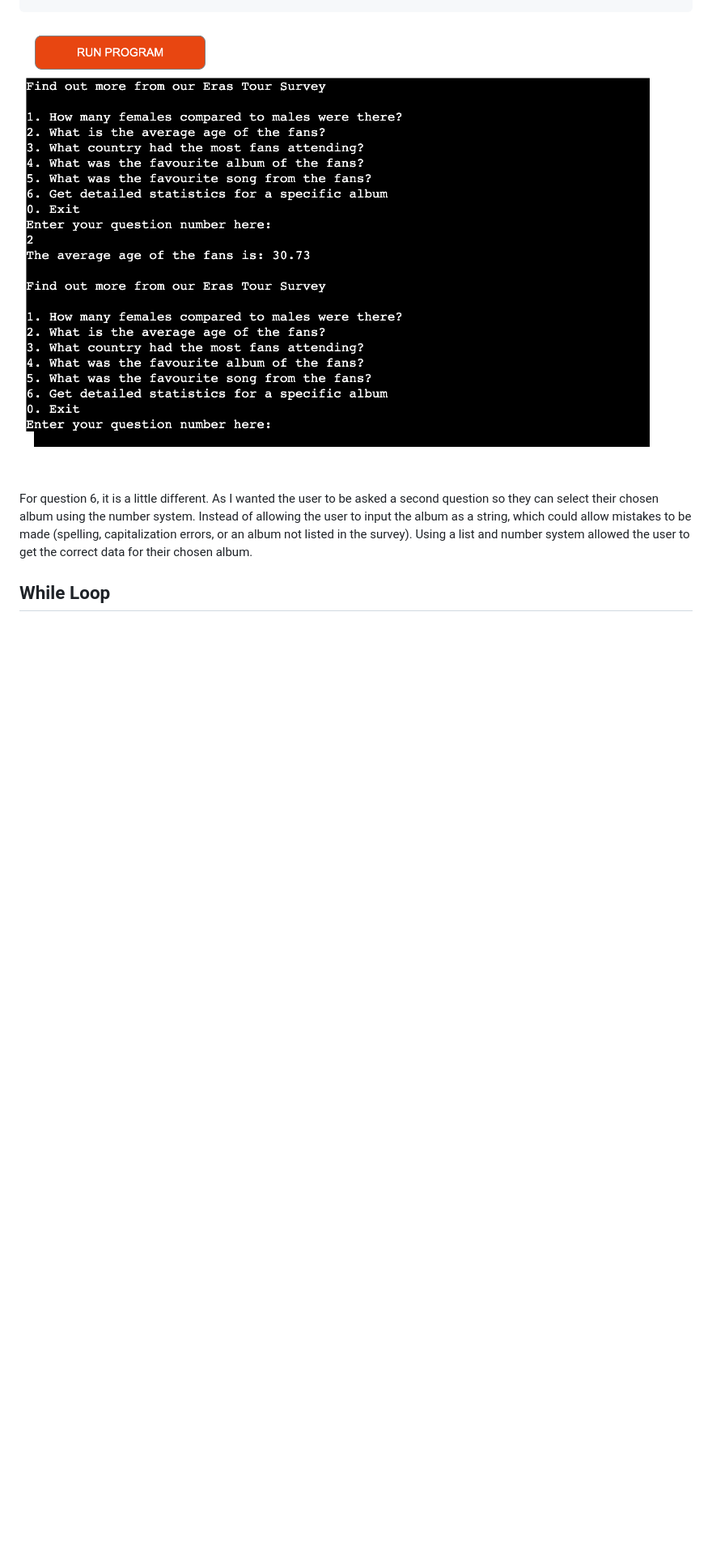
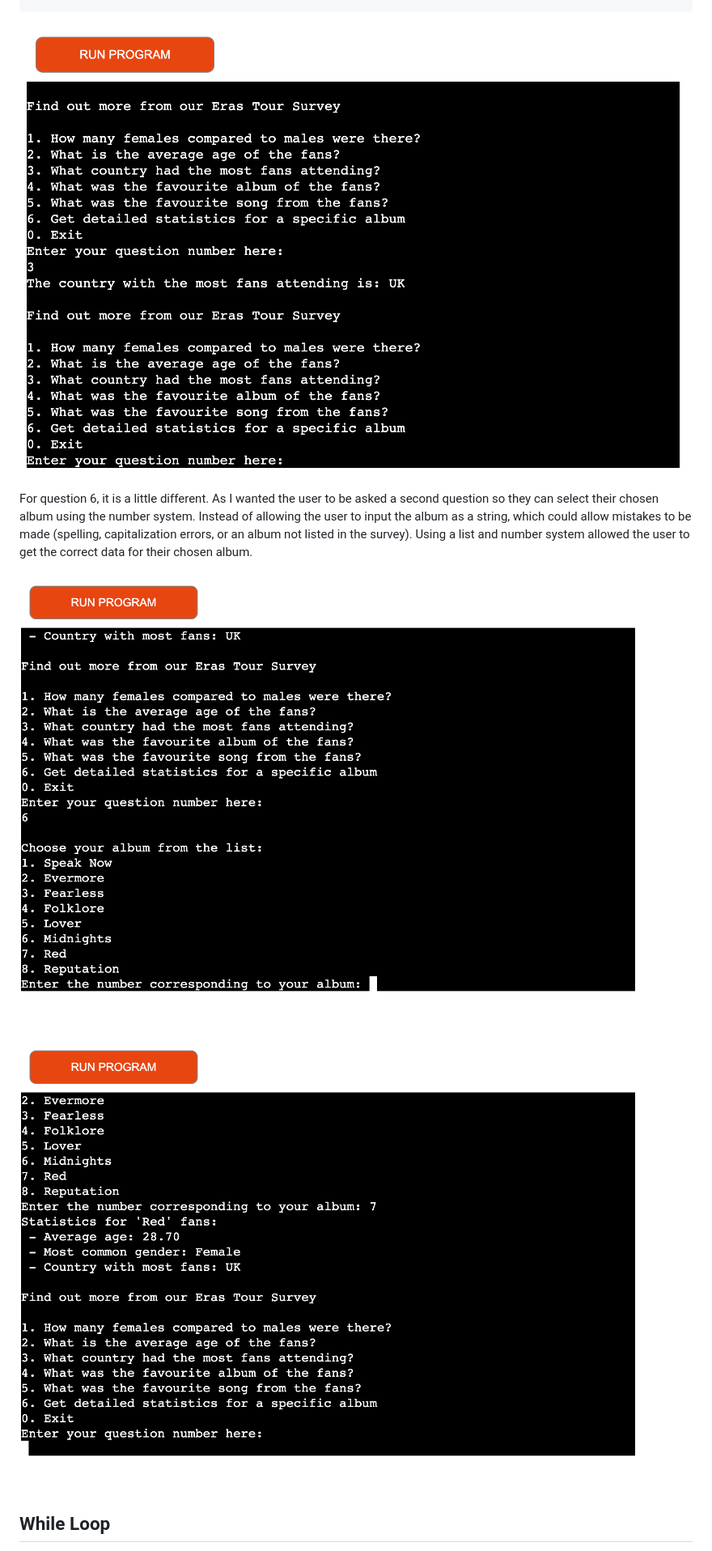
Before and after one commit to Brogandaisy/tayorswift_erastour, a Markdown page: README.md, the part around one of its changes. Shown at 81% size. Drawn GitHub-style; blank space fills up the shorter version.

```diff
--- a/README.md
+++ b/README.md
@@ -63,9 +63,13 @@ The code used for this is an if/elif statement, with an equals == to the number
             elif question_number == 5:
                 favorite_song()
 
-![Number Question System](https://github.com/Brogandaisy/tayorswift_erastour/blob/main/assets/images/ts_app_display2.png)
+![Number Question System](https://github.com/Brogandaisy/tayorswift_erastour/blob/main/assets/images/ts.app.display6.png)
 
 For question 6, it is a little different. As I wanted the user to be asked a second question so they can select their chosen album using the number system. Instead of allowing the user to input the album as a string, which could allow mistakes to be made (spelling, capitalization errors, or an album not listed in the survey). Using a list and number system allowed the user to get the correct data for their chosen album.
+
+![Question 6, Secondary Question](https://github.com/Brogandaisy/tayorswift_erastour/blob/main/assets/images/ts_app_display3.png)
+
+![Question 6, Answer Display](https://github.com/Brogandaisy/tayorswift_erastour/blob/main/assets/images/ts_app_display4.png)
 
 ## While Loop
 The program includes a 'while loop', which repeats the question input box after their answer has been processed. There is also an exit function to the loop, using the same easy to use number system, '0' to exit.
```
Also changed, not shown: other parts of README.md (+10 -0 lines).
